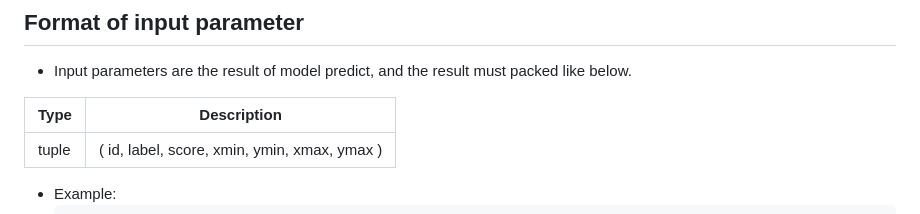
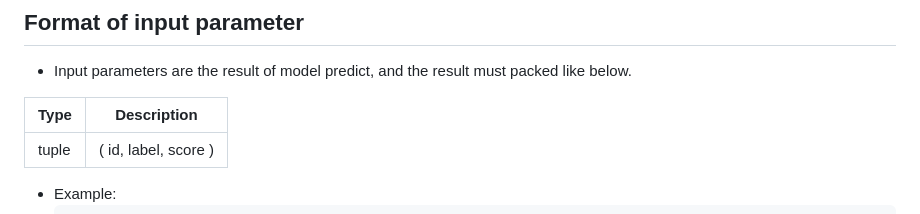
Before and after one commit to MaxChangInnodisk/ivit-i-web-api-fast, a Markdown page: docs/BasicClassification.md, the part around the change. Drawn GitHub-style.

Commit message:
docs : modify xmin xmax..

````diff
--- a/docs/BasicClassification.md
+++ b/docs/BasicClassification.md
@@ -74,7 +74,7 @@ You need to use [app_config](#setting-app-config) and label path to create insta
 
 | Type | Description |
 | --- | --- |
-|tuple|( id, label, score, xmin, ymin, xmax,  ymax )|
+|tuple|( id, label, score )|
 * Example:
     ```bash
         id      # (type int)           value : 0
````
